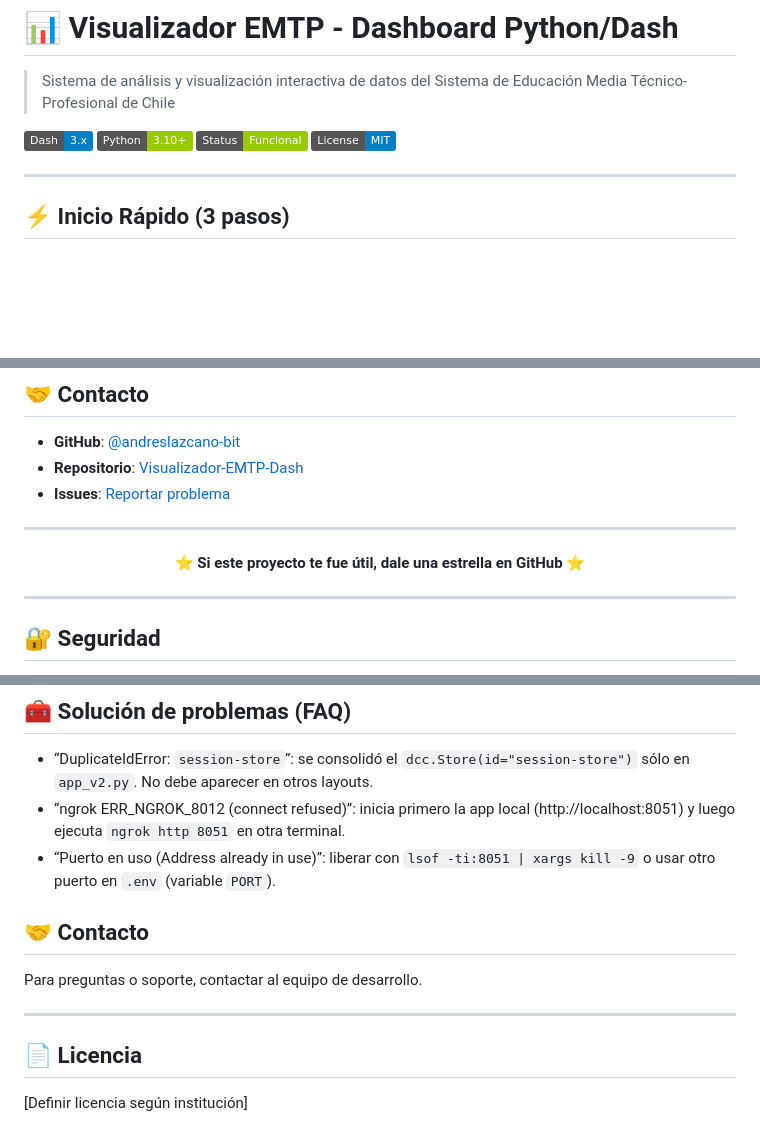
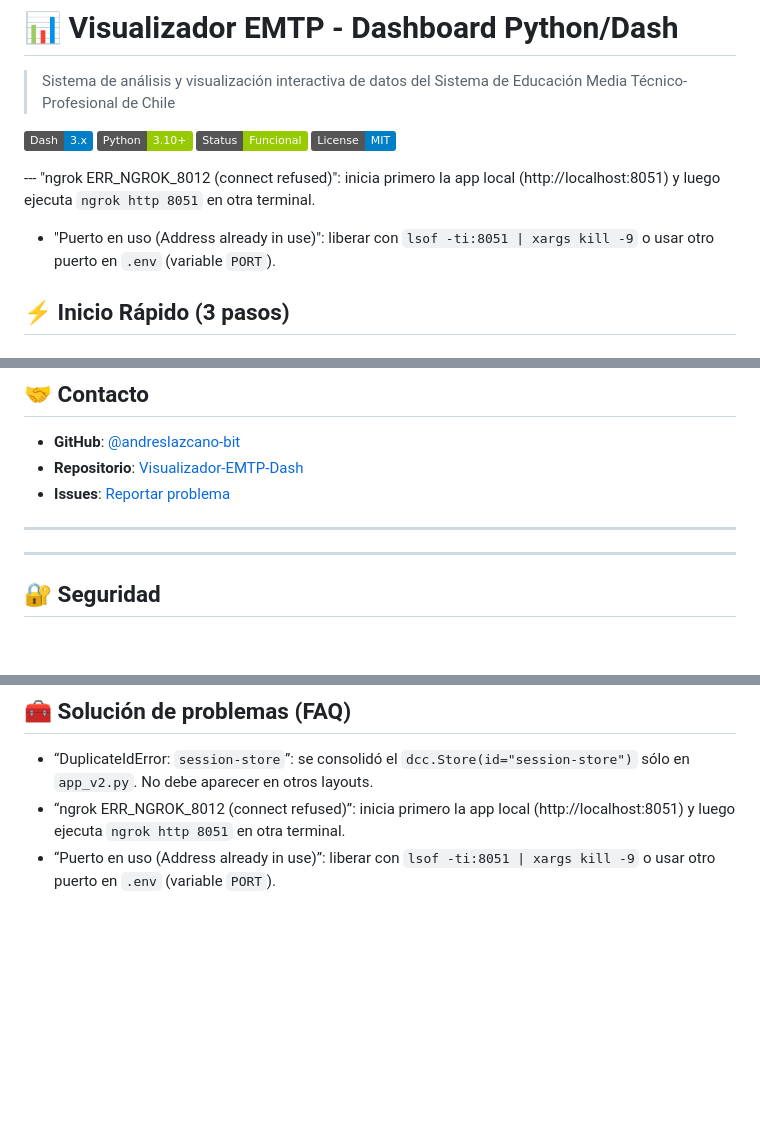
Before and after one commit to andreslazcano-bit/Visualizador-EMTP-Dash---Prototipo-Python, a Markdown page: README.md, 3 parts joined by grey strips. GitHub-like rendering; badges without logos; blank space fills up the shorter version.

Commit message:
docs: eliminar secciones finales de Contacto y Licencia del README

```diff
--- a/README.md
+++ b/README.md
@@ -7,7 +7,8 @@
 [![Status](https://img.shields.io/badge/Status-Funcional-green.svg)]()
 [![License](https://img.shields.io/badge/License-MIT-blue.svg)]()
 
----
+--- "ngrok ERR_NGROK_8012 (connect refused)": inicia primero la app local (http://localhost:8051) y luego ejecuta `ngrok http 8051` en otra terminal.
+- "Puerto en uso (Address already in use)": liberar con `lsof -ti:8051 | xargs kill -9` o usar otro puerto en `.env` (variable `PORT`).
 
 ## ⚡ Inicio Rápido (3 pasos)
 
@@ -459,10 +460,6 @@ Proyecto bajo Licencia MIT.
 
 ---
 
-<div align="center">
-
-**⭐ Si este proyecto te fue útil, dale una estrella en GitHub ⭐**
-
 </div>
 
 ---
@@ -486,13 +483,3 @@ Este repositorio fue simplificado para centrarse en la versión v2. La documenta
 - “DuplicateIdError: `session-store`”: se consolidó el `dcc.Store(id="session-store")` sólo en `app_v2.py`. No debe aparecer en otros layouts.
 - “ngrok ERR_NGROK_8012 (connect refused)”: inicia primero la app local (http://localhost:8051) y luego ejecuta `ngrok http 8051` en otra terminal.
 - “Puerto en uso (Address already in use)”: liberar con `lsof -ti:8051 | xargs kill -9` o usar otro puerto en `.env` (variable `PORT`).
-
-## 🤝 Contacto
-
-Para preguntas o soporte, contactar al equipo de desarrollo.
-
----
-
-## 📄 Licencia
-
-[Definir licencia según institución]
```
